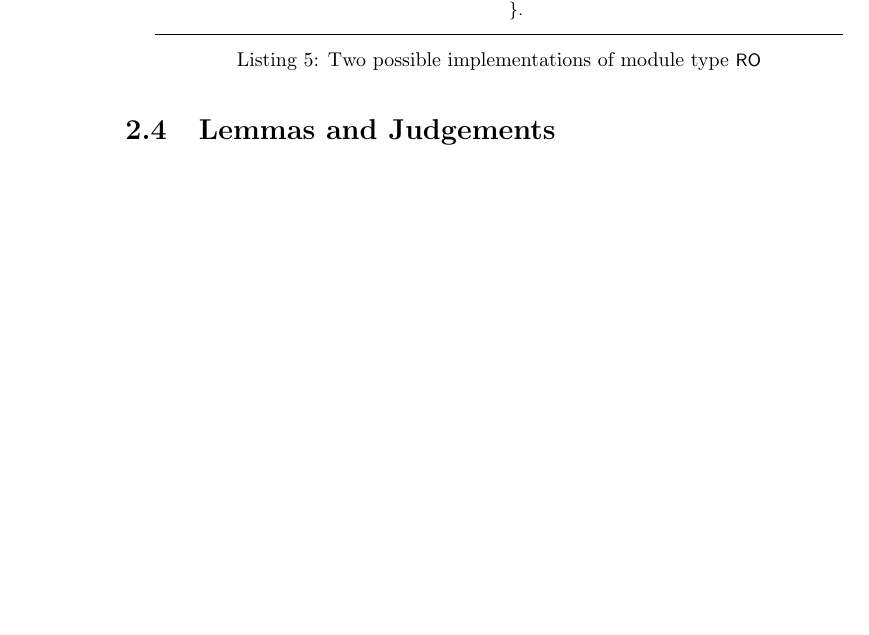
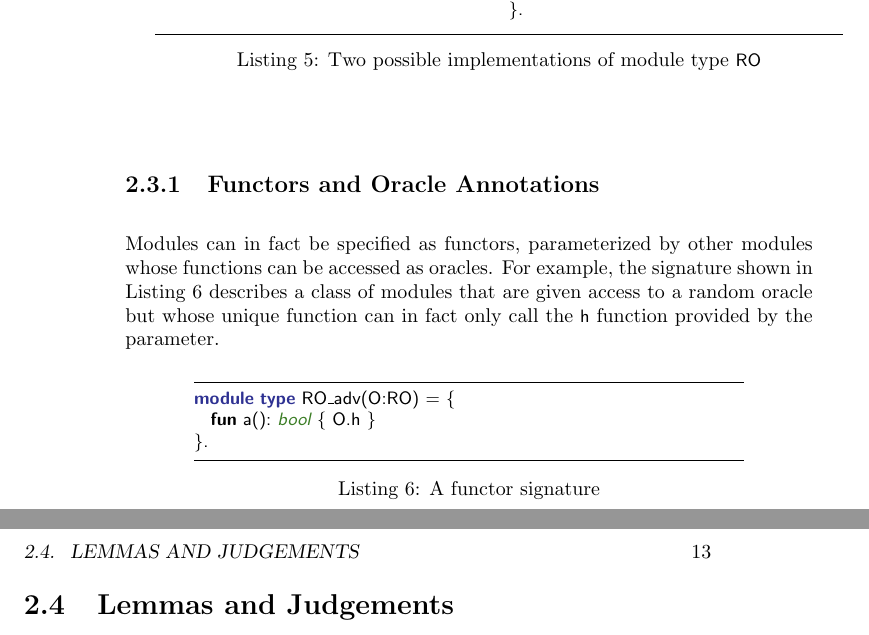
Before and after one commit to EasyCrypt/easycrypt-doc, a LaTeX book (easycrypt.tex, which reads theories.tex): part of page 12 of 25 before the commit and two parts of pages 12 and 13 of 27 after it, the two joined at a grey line, cut so that both start at the same text, the shorter picture padded with empty space. Compiled offline with pdfLaTeX; a LaTeX package or settings file that is missing is left out.

Commit message:
Some more raw content on modules and signatures. Maybe all the code samples in Chapter 2 should be building up a proof (for example of lazy <-> eager for the two modules in Listing 5).

```diff
--- a/theories.tex
+++ b/theories.tex
@@ -217,6 +219,19 @@ module RO_E: RO = {
 \end{easycrypt}
 \end{minipage}
 
+\subsection{Functors and Oracle Annotations}
+Modules can in fact be specified as functors, parameterized by other modules
+whose functions can be accessed as oracles. For example, the signature shown in
+Listing~\ref{lst:functorsig} describes a class of modules that are given access
+to a random oracle but whose unique function can in fact only call the \rawec{h}
+function provided by the parameter.
+
+\begin{easycrypt}[label={lst:functorsig}]{[A functor signature]A functor signature}
+module type RO_adv(O:RO) = {
+  fun a(): bool { O.h }
+}.
+\end{easycrypt}
+
 \section{Lemmas and Judgements}
 
 \subsection{Ambient Lemmas}
```
Also changed, not shown: Makefile, theories.tex (8 more changed lines).
